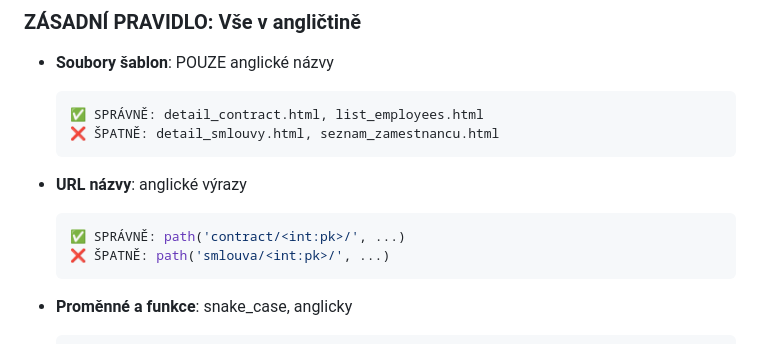
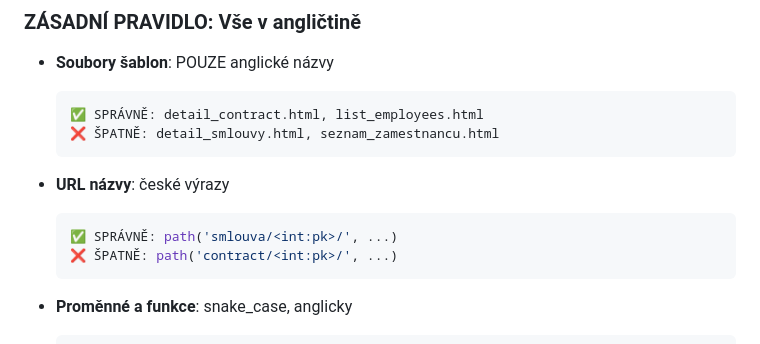
Before and after one commit to eKultura/fdk.cz, a Markdown page: METODIKA.FDK.md, the part around the change. Drawn GitHub-style.

Commit message:
Update URL naming conventions from English to Czech

````diff
--- a/METODIKA.FDK.md
+++ b/METODIKA.FDK.md
@@ -104,10 +104,10 @@ owner = ForeignKey(User)
   ❌ ŠPATNĚ: detail_smlouvy.html, seznam_zamestnancu.html
   ```
 
-- **URL názvy**: anglické výrazy
+- **URL názvy**: české výrazy
   ```python
-  ✅ SPRÁVNĚ: path('contract/<int:pk>/', ...)
-  ❌ ŠPATNĚ: path('smlouva/<int:pk>/', ...)
+  ✅ SPRÁVNĚ: path('smlouva/<int:pk>/', ...)
+  ❌ ŠPATNĚ: path('contract/<int:pk>/', ...)
   ```
 
 - **Proměnné a funkce**: snake_case, anglicky
````
